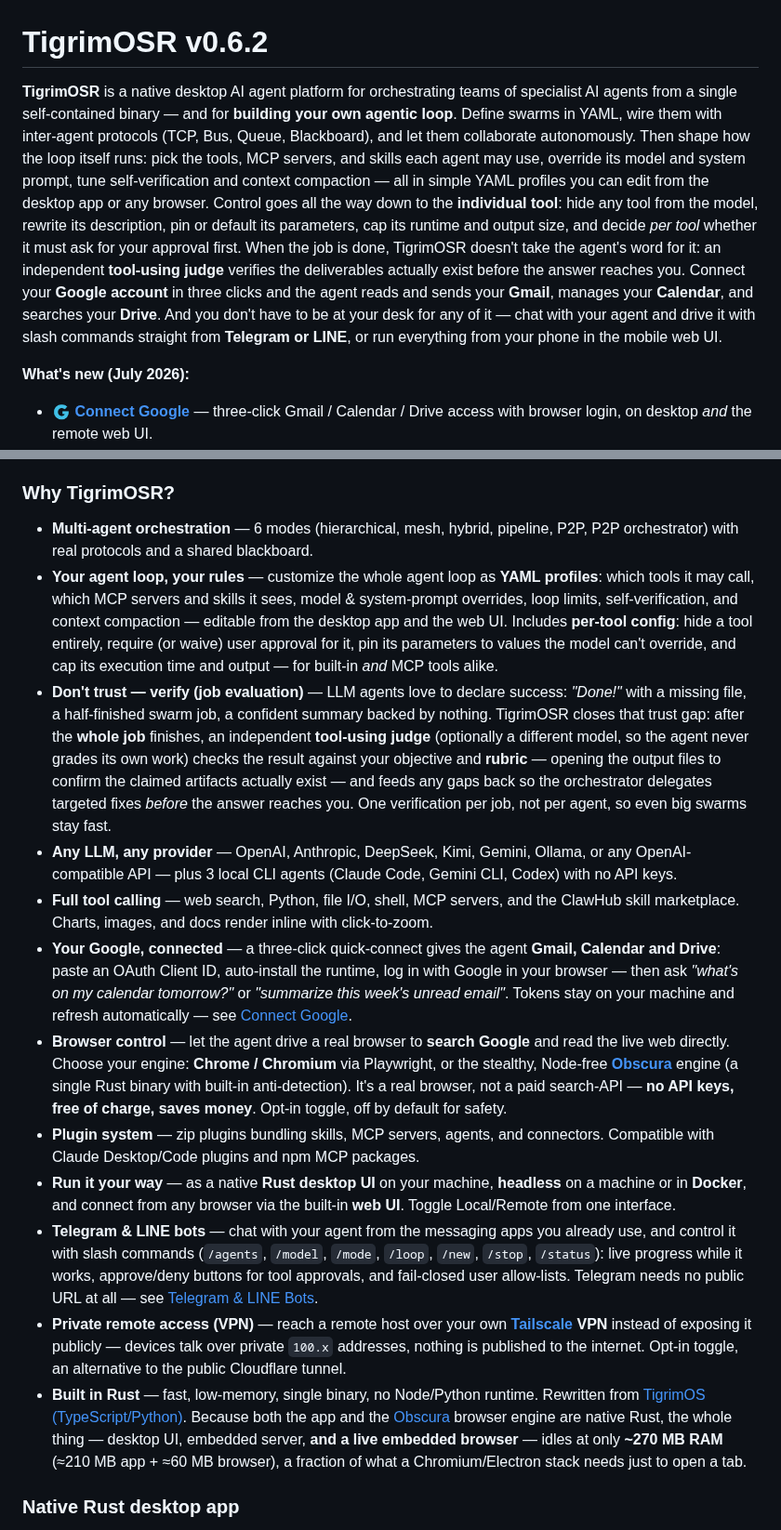
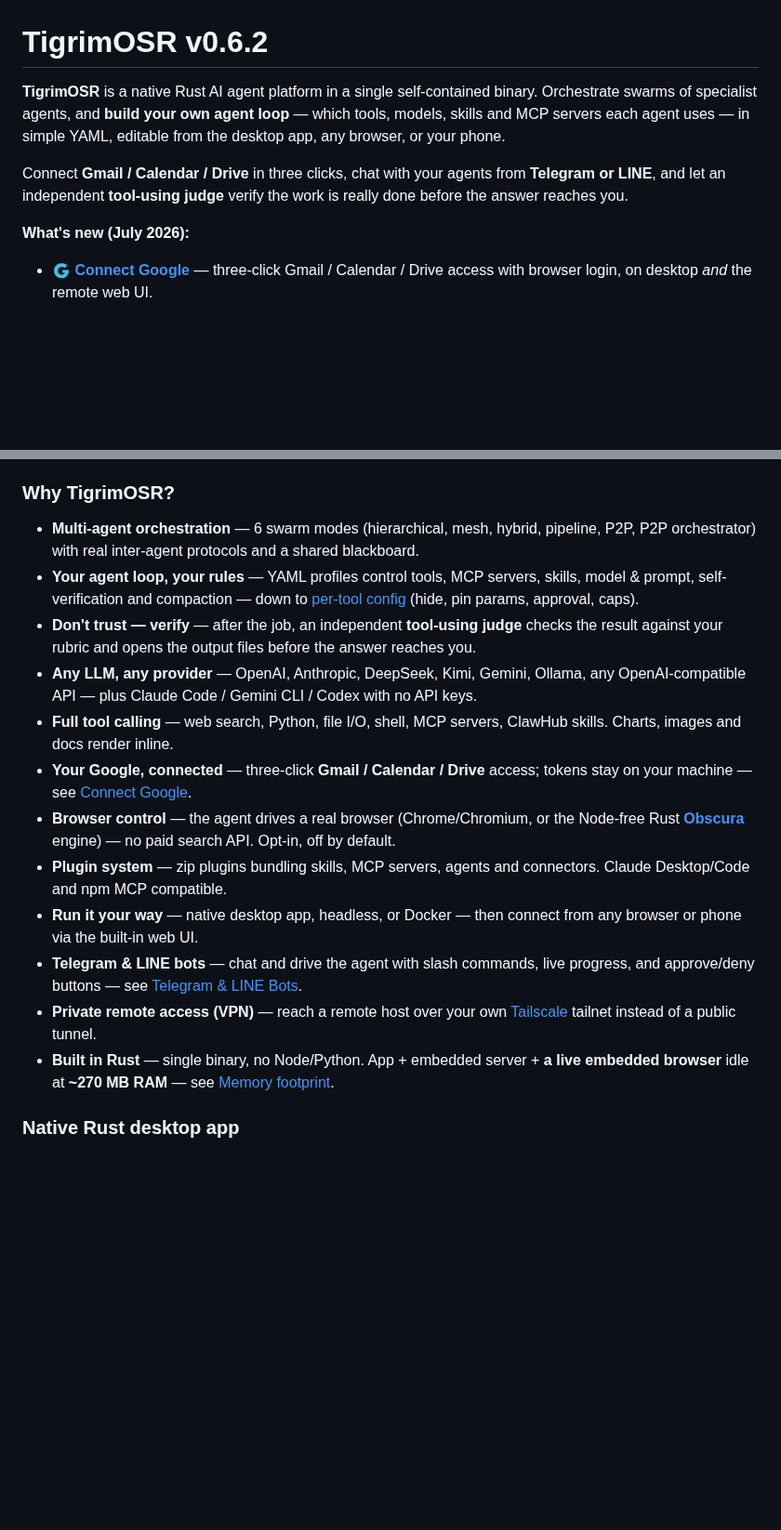
Before and after one commit to Sompote/TigrimOSR, a Markdown page: README.md, 2 parts joined by grey strips. Shown at 93% size. GitHub-like rendering; blank space fills up the shorter version.

Commit message:
docs(readme): shorten intro for mobile readability
Replace the 150-word opening paragraph with a two-sentence pitch and
compress each 'Why TigrimOSR?' bullet to one line, linking to the
detailed sections below.

Co-Authored-By: Claude Fable 5 <noreply@anthropic.com>

```diff
--- a/README.md
+++ b/README.md
@@ -1,6 +1,8 @@
 # TigrimOSR v0.6.2
 
-**TigrimOSR** is a native desktop AI agent platform for orchestrating teams of specialist AI agents from a single self-contained binary — and for **building your own agentic loop**. Define swarms in YAML, wire them with inter-agent protocols (TCP, Bus, Queue, Blackboard), and let them collaborate autonomously. Then shape how the loop itself runs: pick the tools, MCP servers, and skills each agent may use, override its model and system prompt, tune self-verification and context compaction — all in simple YAML profiles you can edit from the desktop app or any browser. Control goes all the way down to the **individual tool**: hide any tool from the model, rewrite its description, pin or default its parameters, cap its runtime and output size, and decide *per tool* whether it must ask for your approval first. When the job is done, TigrimOSR doesn't take the agent's word for it: an independent **tool-using judge** verifies the deliverables actually exist before the answer reaches you. Connect your **Google account** in three clicks and the agent reads and sends your **Gmail**, manages your **Calendar**, and searches your **Drive**. And you don't have to be at your desk for any of it — chat with your agent and drive it with slash commands straight from **Telegram or LINE**, or run everything from your phone in the mobile web UI.
+**TigrimOSR** is a native Rust AI agent platform in a single self-contained binary. Orchestrate swarms of specialist agents, and **build your own agent loop** — which tools, models, skills and MCP servers each agent uses — in simple YAML, editable from the desktop app, any browser, or your phone.
+
+Connect **Gmail / Calendar / Drive** in three clicks, chat with your agents from **Telegram or LINE**, and let an independent **tool-using judge** verify the work is really done before the answer reaches you.
 
 **What's new (July 2026):**
 
@@ -12,18 +14,18 @@
 
 ### Why TigrimOSR?
 
-- **Multi-agent orchestration** — 6 modes (hierarchical, mesh, hybrid, pipeline, P2P, P2P orchestrator) with real protocols and a shared blackboard.
-- **Your agent loop, your rules** — customize the whole agent loop as **YAML profiles**: which tools it may call, which MCP servers and skills it sees, model & system-prompt overrides, loop limits, self-verification, and context compaction — editable from the desktop app and the web UI. Includes **per-tool config**: hide a tool entirely, require (or waive) user approval for it, pin its parameters to values the model can't override, and cap its execution time and output — for built-in *and* MCP tools alike.
-- **Don't trust — verify (job evaluation)** — LLM agents love to declare success: *"Done!"* with a missing file, a half-finished swarm job, a confident summary backed by nothing. TigrimOSR closes that trust gap: after the **whole job** finishes, an independent **tool-using judge** (optionally a different model, so the agent never grades its own work) checks the result against your objective and **rubric** — opening the output files to confirm the claimed artifacts actually exist — and feeds any gaps back so the orchestrator delegates targeted fixes *before* the answer reaches you. One verification per job, not per agent, so even big swarms stay fast.
-- **Any LLM, any provider** — OpenAI, Anthropic, DeepSeek, Kimi, Gemini, Ollama, or any OpenAI-compatible API — plus 3 local CLI agents (Claude Code, Gemini CLI, Codex) with no API keys.
-- **Full tool calling** — web search, Python, file I/O, shell, MCP servers, and the ClawHub skill marketplace. Charts, images, and docs render inline with click-to-zoom.
-- **Your Google, connected** — a three-click quick-connect gives the agent **Gmail, Calendar and Drive**: paste an OAuth Client ID, auto-install the runtime, log in with Google in your browser — then ask *"what's on my calendar tomorrow?"* or *"summarize this week's unread email"*. Tokens stay on your machine and refresh automatically — see [Connect Google](#connect-google-gmail--calendar--drive).
-- **Browser control** — let the agent drive a real browser to **search Google** and read the live web directly. Choose your engine: **Chrome / Chromium** via Playwright, or the stealthy, Node-free **[Obscura](https://github.com/h4ckf0r0day/obscura)** engine (a single Rust binary with built-in anti-detection). It's a real browser, not a paid search-API — **no API keys, free of charge, saves money**. Opt-in toggle, off by default for safety.
-- **Plugin system** — zip plugins bundling skills, MCP servers, agents, and connectors. Compatible with Claude Desktop/Code plugins and npm MCP packages.
-- **Run it your way** — as a native **Rust desktop UI** on your machine, **headless** on a machine or in **Docker**, and connect from any browser via the built-in **web UI**. Toggle Local/Remote from one interface.
-- **Telegram & LINE bots** — chat with your agent from the messaging apps you already use, and control it with slash commands (`/agents`, `/model`, `/mode`, `/loop`, `/new`, `/stop`, `/status`): live progress while it works, approve/deny buttons for tool approvals, and fail-closed user allow-lists. Telegram needs no public URL at all — see [Telegram & LINE Bots](#telegram--line-bots).
-- **Private remote access (VPN)** — reach a remote host over your own **[Tailscale](https://tailscale.com) VPN** instead of exposing it publicly — devices talk over private `100.x` addresses, nothing is published to the internet. Opt-in toggle, an alternative to the public Cloudflare tunnel.
-- **Built in Rust** — fast, low-memory, single binary, no Node/Python runtime. Rewritten from [TigrimOS (TypeScript/Python)](https://github.com/Sompote/TigerCowork). Because both the app and the [Obscura](https://github.com/h4ckf0r0day/obscura) browser engine are native Rust, the whole thing — desktop UI, embedded server, **and a live embedded browser** — idles at only **~270 MB RAM** (≈210 MB app + ≈60 MB browser), a fraction of what a Chromium/Electron stack needs just to open a tab.
+- **Multi-agent orchestration** — 6 swarm modes (hierarchical, mesh, hybrid, pipeline, P2P, P2P orchestrator) with real inter-agent protocols and a shared blackboard.
+- **Your agent loop, your rules** — YAML profiles control tools, MCP servers, skills, model & prompt, self-verification and compaction — down to [per-tool config](#per-tool-config-toolsconfig) (hide, pin params, approval, caps).
+- **Don't trust — verify** — after the job, an independent **tool-using judge** checks the result against your rubric and opens the output files before the answer reaches you.
+- **Any LLM, any provider** — OpenAI, Anthropic, DeepSeek, Kimi, Gemini, Ollama, any OpenAI-compatible API — plus Claude Code / Gemini CLI / Codex with no API keys.
+- **Full tool calling** — web search, Python, file I/O, shell, MCP servers, ClawHub skills. Charts, images and docs render inline.
+- **Your Google, connected** — three-click **Gmail / Calendar / Drive** access; tokens stay on your machine — see [Connect Google](#connect-google-gmail--calendar--drive).
+- **Browser control** — the agent drives a real browser (Chrome/Chromium, or the Node-free Rust **[Obscura](https://github.com/h4ckf0r0day/obscura)** engine) — no paid search API. Opt-in, off by default.
+- **Plugin system** — zip plugins bundling skills, MCP servers, agents and connectors. Claude Desktop/Code and npm MCP compatible.
+- **Run it your way** — native desktop app, headless, or Docker — then connect from any browser or phone via the built-in web UI.
+- **Telegram & LINE bots** — chat and drive the agent with slash commands, live progress, and approve/deny buttons — see [Telegram & LINE Bots](#telegram--line-bots).
+- **Private remote access (VPN)** — reach a remote host over your own [Tailscale](https://tailscale.com) tailnet instead of a public tunnel.
+- **Built in Rust** — single binary, no Node/Python. App + embedded server + **a live embedded browser** idle at **~270 MB RAM** — see [Memory footprint](#memory-footprint).
 
 ### Native Rust desktop app
 
```
